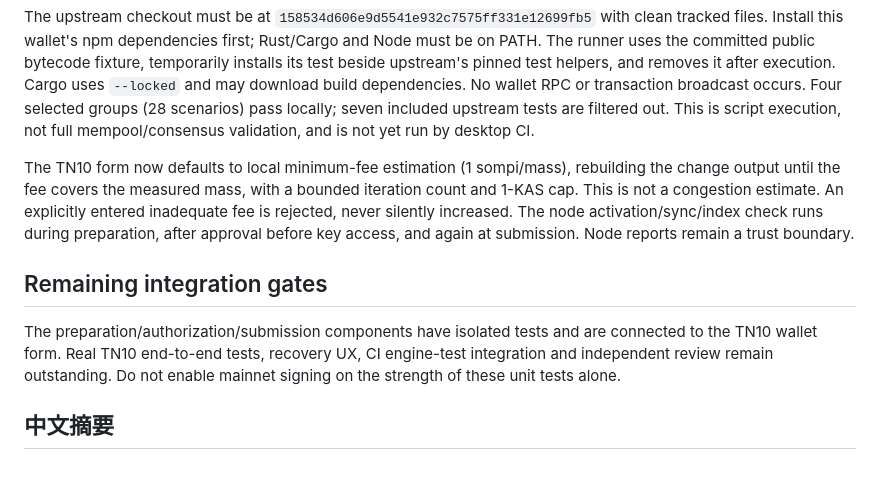
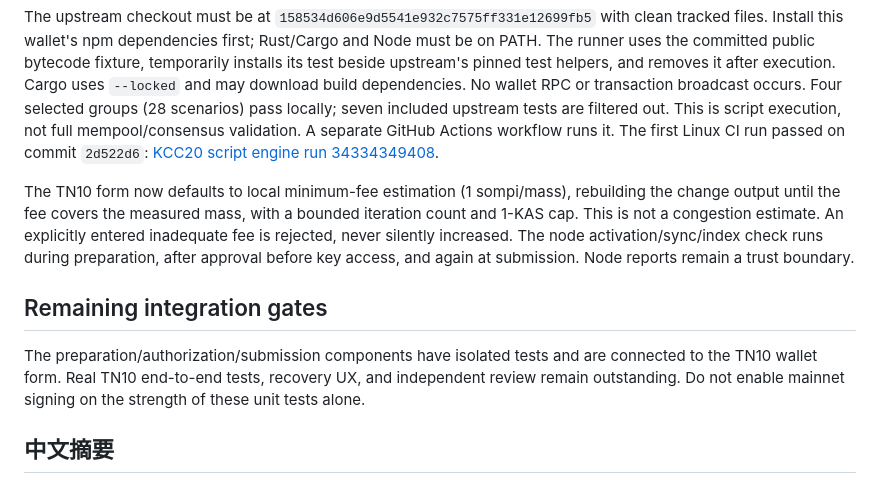
Before and after one commit to w00c00/kaspa-orbit, a Markdown page: KCC20-DEVELOPMENT.md, the part around the change. Rendered like a GitHub page.

Commit message:
docs: record verified engine CI and remaining release gates

```diff
--- a/KCC20-DEVELOPMENT.md
+++ b/KCC20-DEVELOPMENT.md
@@ -61,7 +61,9 @@ test beside upstream's pinned test helpers, and removes it after execution.
 Cargo uses `--locked` and may download build dependencies. No wallet RPC or
 transaction broadcast occurs. Four selected groups (28 scenarios) pass locally;
 seven included upstream tests are filtered out. This is script execution, not
-full mempool/consensus validation, and is not yet run by desktop CI.
+full mempool/consensus validation. A separate GitHub Actions workflow runs it.
+The first Linux CI run passed on commit `2d522d6`:
+[KCC20 script engine run 34334349408](https://github.com/w00c00/kaspa-orbit/actions/runs/34334349408).
 
 The TN10 form now defaults to local minimum-fee estimation (1 sompi/mass),
 rebuilding the change output until the fee covers the measured mass, with a
@@ -74,7 +76,7 @@ before key access, and again at submission. Node reports remain a trust boundary
 
 The preparation/authorization/submission components have isolated tests and
 are connected to the TN10 wallet form. Real TN10 end-to-end tests, recovery UX,
-CI engine-test integration and independent review remain outstanding.
+and independent review remain outstanding.
 Do not enable mainnet signing on the strength of these unit tests alone.
 
 ## 中文摘要
```
Also changed, not shown: VALIDATION-STATUS.md (added, +28 -0 lines).
